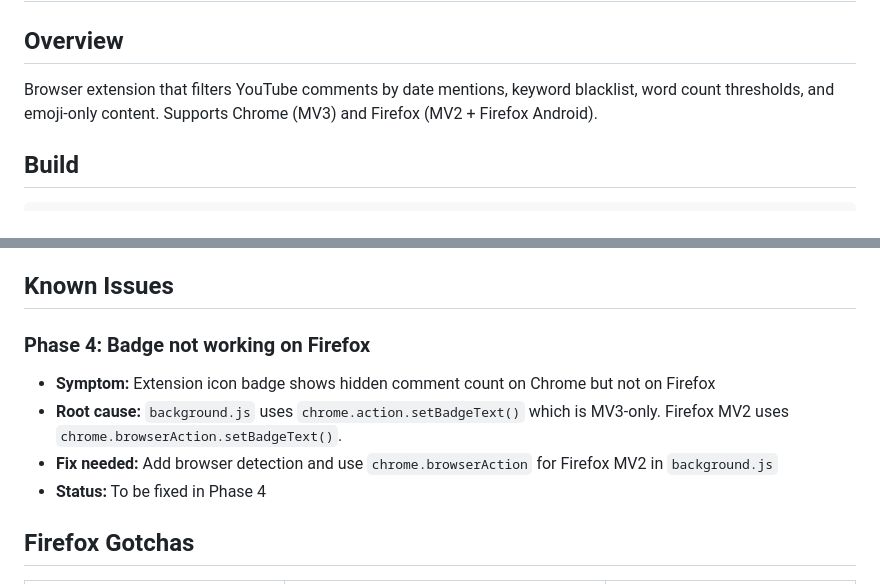
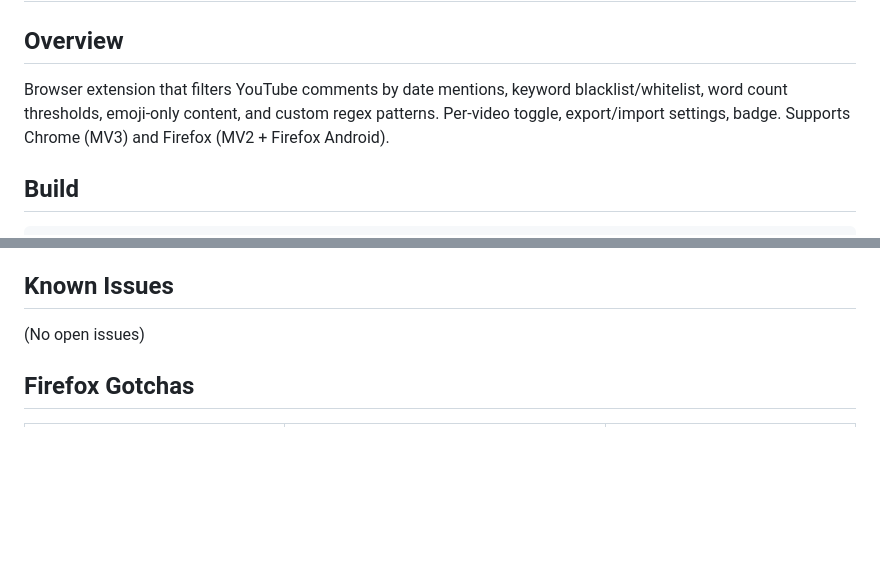
Before and after one commit to surajbunde/comment-vaccinator, a Markdown page: CLAUDE.md, 2 parts joined by grey strips. Drawn GitHub-style; blank space fills up the shorter version.

````diff
--- a/CLAUDE.md
+++ b/CLAUDE.md
@@ -1,7 +1,7 @@
 # Comment Vaccinator – YouTube Comment Filter
 
 ## Overview
-Browser extension that filters YouTube comments by date mentions, keyword blacklist, word count thresholds, and emoji-only content. Supports Chrome (MV3) and Firefox (MV2 + Firefox Android).
+Browser extension that filters YouTube comments by date mentions, keyword blacklist/whitelist, word count thresholds, emoji-only content, and custom regex patterns. Per-video toggle, export/import settings, badge. Supports Chrome (MV3) and Firefox (MV2 + Firefox Android).
 
 ## Build
 ```bash
@@ -140,11 +140,7 @@ v1.4.2-chore-update-esbuild
 
 ## Known Issues
 
-### Phase 4: Badge not working on Firefox
-- **Symptom:** Extension icon badge shows hidden comment count on Chrome but not on Firefox
-- **Root cause:** `background.js` uses `chrome.action.setBadgeText()` which is MV3-only. Firefox MV2 uses `chrome.browserAction.setBadgeText()`.
-- **Fix needed:** Add browser detection and use `chrome.browserAction` for Firefox MV2 in `background.js`
-- **Status:** To be fixed in Phase 4
+(No open issues)
 
 ## Firefox Gotchas
 
````
Also changed, not shown: README.md (+2 -2 lines), STORE_DESCRIPTION.md (+33 -0 lines).
